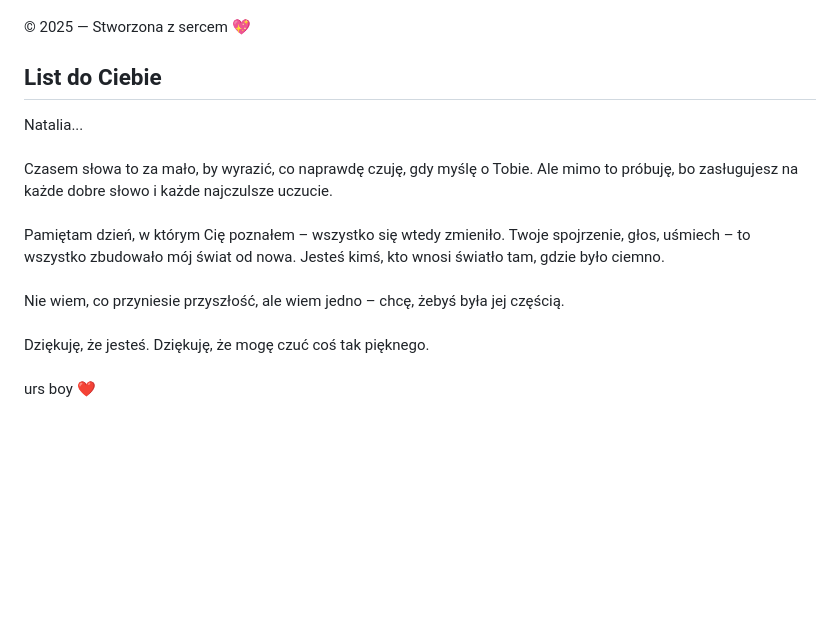
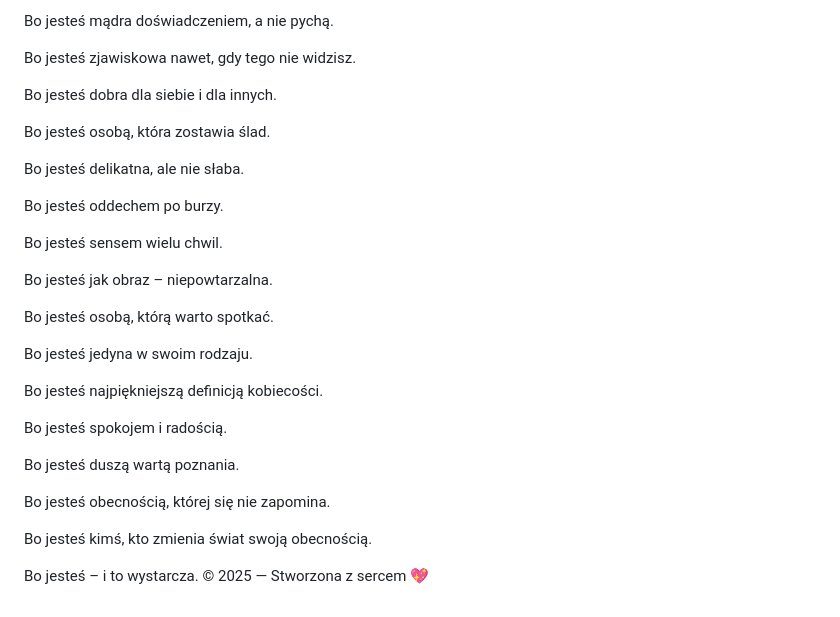
Before and after one commit to Ander039912/Natalka, a Markdown page: README.md, the part around the change printed below. Rendered like a GitHub page; blank space fills up the shorter version.

```diff
--- a/README.md
+++ b/README.md
@@ -104,3 +288,34 @@
+Bo jesteś mądra doświadczeniem, a nie pychą.
+
+Bo jesteś zjawiskowa nawet, gdy tego nie widzisz.
+
+Bo jesteś dobra dla siebie i dla innych.
+
+Bo jesteś osobą, która zostawia ślad.
+
+Bo jesteś delikatna, ale nie słaba.
+
+Bo jesteś oddechem po burzy.
+
+Bo jesteś sensem wielu chwil.
+
+Bo jesteś jak obraz – niepowtarzalna.
+
+Bo jesteś osobą, którą warto spotkać.
+
+Bo jesteś jedyna w swoim rodzaju.
+
+Bo jesteś najpiękniejszą definicją kobiecości.
+
+Bo jesteś spokojem i radością.
+
+Bo jesteś duszą wartą poznania.
+
+Bo jesteś obecnością, której się nie zapomina.
+
+Bo jesteś kimś, kto zmienia świat swoją obecnością.
+
+Bo jesteś – i to wystarcza.
 &copy; 2025 — Stworzona z sercem 💖
 
 <script>
@@ -125,19 +340,3 @@
     }
   }
 </style>
-
-<section class="letter">
-  <h2>List do Ciebie</h2>
-  <p>
-    Natalia...<br><br>
-    Czasem słowa to za mało, by wyrazić, co naprawdę czuję, gdy myślę o Tobie. Ale mimo to próbuję, bo zasługujesz na każde dobre słowo i każde najczulsze uczucie.
-    <br><br>
-    Pamiętam dzień, w którym Cię poznałem – wszystko się wtedy zmieniło. Twoje spojrzenie, głos, uśmiech – to wszystko zbudowało mój świat od nowa. Jesteś kimś, kto wnosi światło tam, gdzie było ciemno.
-    <br><br>
-    Nie wiem, co przyniesie przyszłość, ale wiem jedno – chcę, żebyś była jej częścią.
-    <br><br>
-    Dziękuję, że jesteś. Dziękuję, że mogę czuć coś tak pięknego.
-    <br><br>
-    urs boy ❤️
-  </p>
-</section>
```
Also changed, not shown: other parts of README.md (+184 -0 lines).
